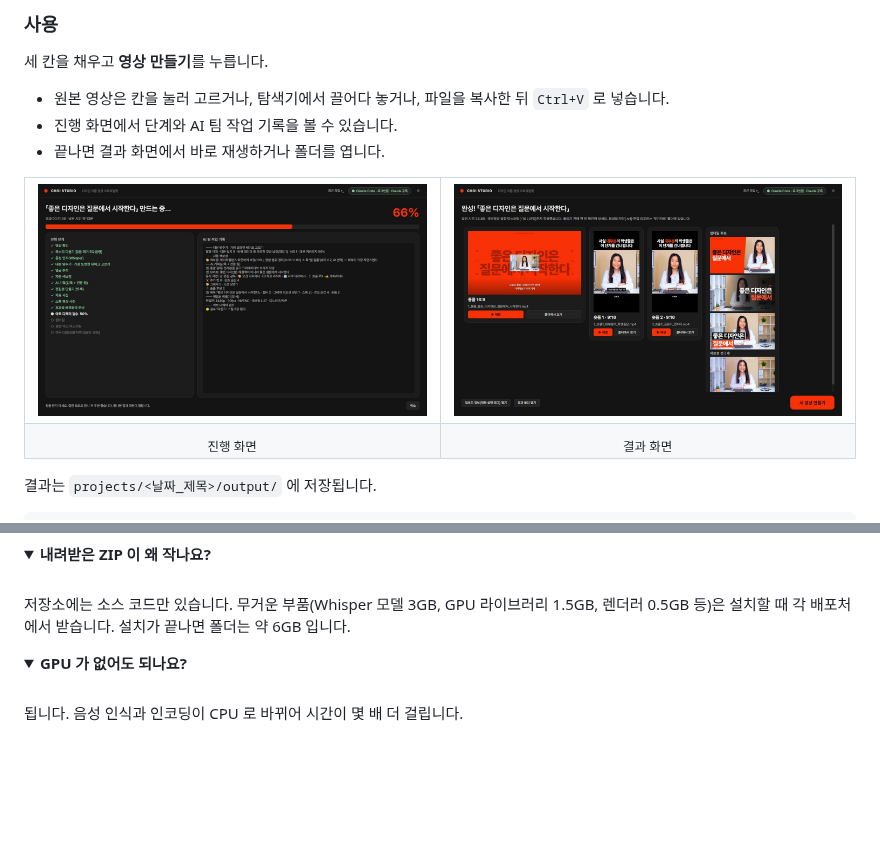
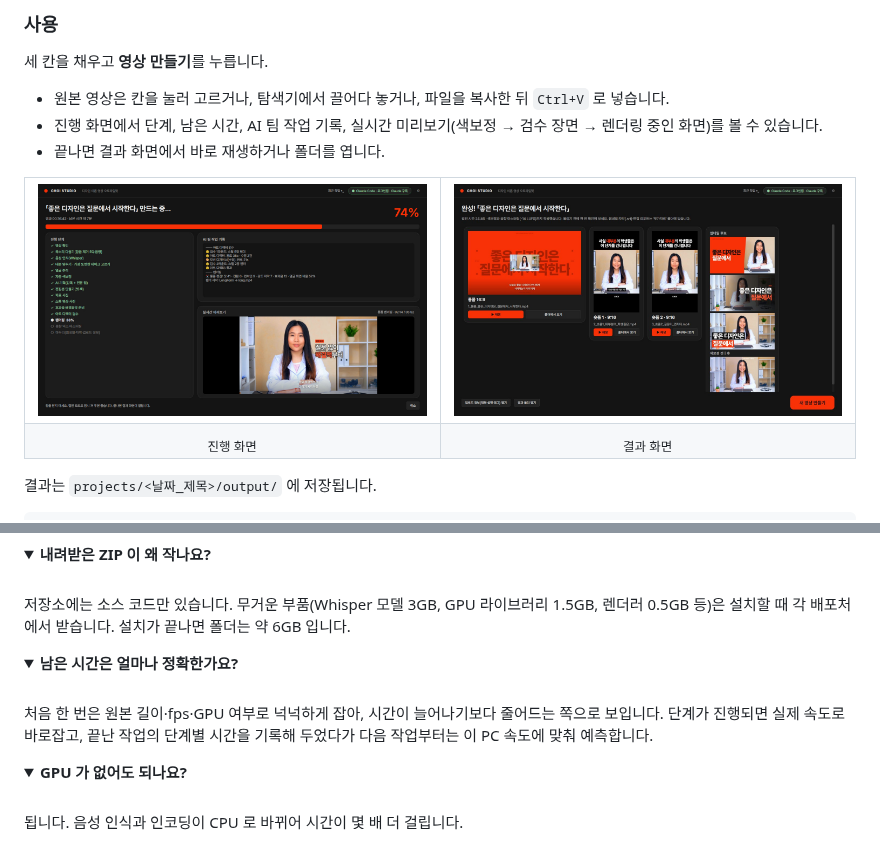
Before and after one commit to CHIDdesign/Choi-Explains-Design, a Markdown page: README.md, 2 parts joined by grey strips. GitHub-like rendering; pictures changed too: docs/images/app_progress.jpg; folded sections open; blank space fills up the shorter version.

```diff
--- a/README.md
+++ b/README.md
@@ -148,7 +148,7 @@ Choi Studio 는 디자인 이론 채널 *Choi Explains Design* 을 만들면서
 
 세 칸을 채우고 **영상 만들기**를 누릅니다.
 - 원본 영상은 칸을 눌러 고르거나, 탐색기에서 끌어다 놓거나, 파일을 복사한 뒤 `Ctrl+V` 로 넣습니다.
-- 진행 화면에서 단계와 AI 팀 작업 기록을 볼 수 있습니다.
+- 진행 화면에서 단계, 남은 시간, AI 팀 작업 기록, 실시간 미리보기(색보정 → 검수 장면 → 렌더링 중인 화면)를 볼 수 있습니다.
 - 끝나면 결과 화면에서 바로 재생하거나 폴더를 엽니다.
 
 <table>
@@ -215,6 +215,15 @@ output/
 <br>
 
 저장소에는 소스 코드만 있습니다. 무거운 부품(Whisper 모델 3GB, GPU 라이브러리 1.5GB, 렌더러 0.5GB 등)은 설치할 때 각 배포처에서 받습니다. 설치가 끝나면 폴더는 약 6GB 입니다.
+
+</details>
+
+<details>
+<summary><b>남은 시간은 얼마나 정확한가요?</b></summary>
+
+<br>
+
+처음 한 번은 원본 길이·fps·GPU 여부로 넉넉하게 잡아, 시간이 늘어나기보다 줄어드는 쪽으로 보입니다. 단계가 진행되면 실제 속도로 바로잡고, 끝난 작업의 단계별 시간을 기록해 두었다가 다음 작업부터는 이 PC 속도에 맞춰 예측합니다.
 
 </details>
 
```
Also changed, not shown: CLAUDE.md (+3 -1 lines), 17 other files.
